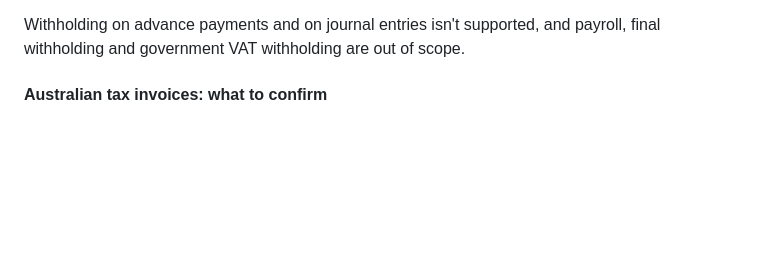
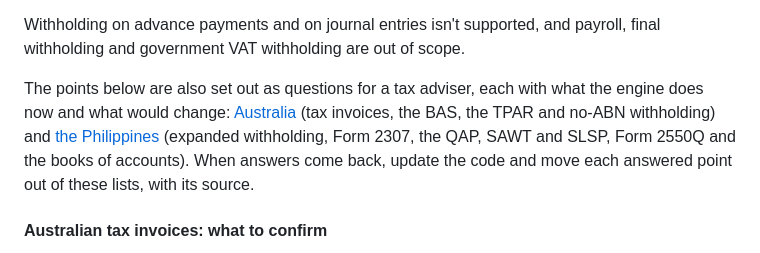
Before and after one commit to tibomogul/tudla_accounting, a Markdown page: README.md, the part around the change. Rendered like a GitHub page; blank space fills up the shorter version.

```diff
--- a/README.md
+++ b/README.md
@@ -338,6 +338,8 @@ Reports → Certificates to suppliers (2307) lists a certificate for each suppli
 - **Not confirmed.** The fields, the column order and whether an Excel file can be filed: see [what to confirm](#philippine-filings-what-to-confirm).
 
 Withholding on advance payments and on journal entries isn't supported, and payroll, final withholding and government VAT withholding are out of scope.
+
+The points below are also set out as questions for a tax adviser, each with what the engine does now and what would change: [Australia](docs/adviser-questions/australia.md) (tax invoices, the BAS, the TPAR and no-ABN withholding) and [the Philippines](docs/adviser-questions/philippines.md) (expanded withholding, Form 2307, the QAP, SAWT and SLSP, Form 2550Q and the books of accounts). When answers come back, update the code and move each answered point out of these lists, with its source.
 
 #### Australian tax invoices: what to confirm
 
```
Also changed, not shown: docs/adviser-questions/australia.md (added, +100 -0 lines), docs/adviser-questions/philippines.md (added, +90 -0 lines).
